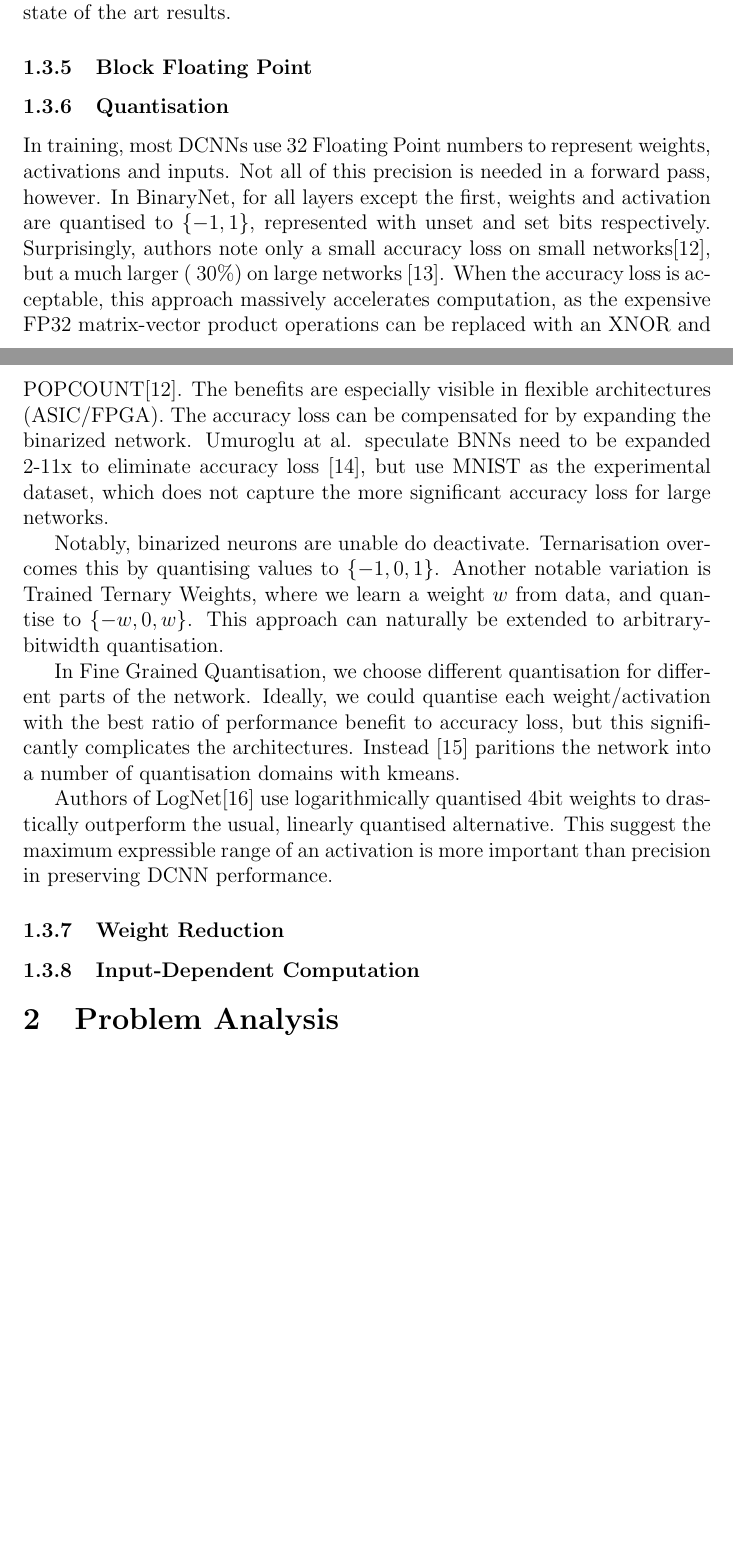
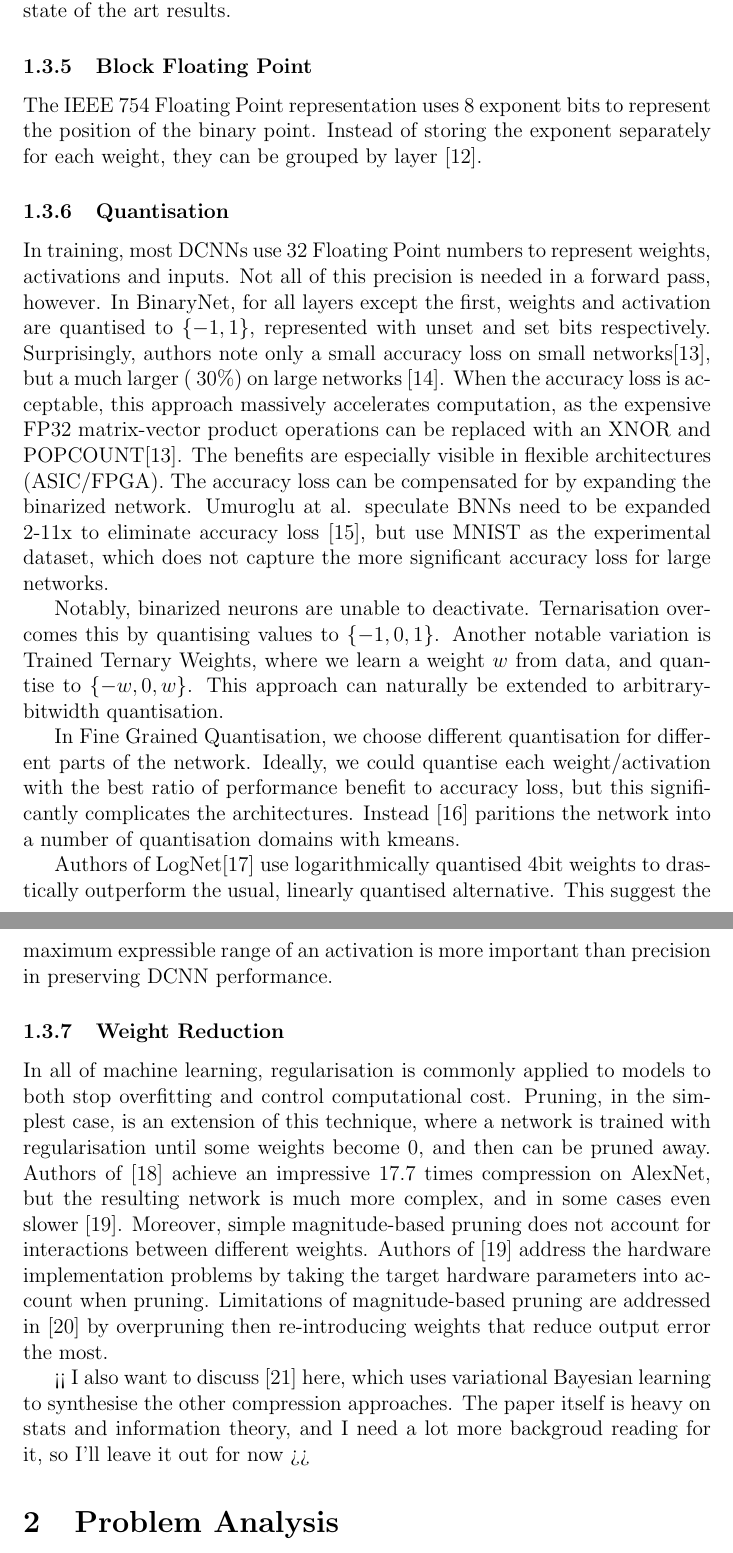
Before and after one commit to b-camacho/dis, a LaTeX document (main.tex): two parts of pages 5 and 6 of 8 before the commit and two parts of pages 6 and 7 of 10 after it, joined at a grey line, cut so that both start at the same text, the shorter picture padded with empty space. Compiled offline with pdfLaTeX.

Commit message:
weight sharing and pruning

```diff
--- a/main.tex
+++ b/main.tex
@@ -119,66 +129,111 @@ On both CPU and GPU, Single Instruction Multiple Data and Single Instruction Mul
 can be leveraged via existing Basic Linear Algebra Subprograms libraries.
 
 \subsubsection{Accelerating Convolution}
-The initial convolutional layers use most resources (both memory and compute) in a CNN \cite{karpathy2015cs231n},
+The initial convolutional layers use most resources (both memory and compute) in a CNN
+\cite{karpathy2015cs231n},
 making convolution the most lucrative target for optimisation.
-Mapping the input matrix into a Toeplitz Matrix, and unwinding the convolutional filter into a vector,
-lets us represent the complex convolution operation as a much simple matrix vector multiplication. This
+Mapping the input matrix into a Toeplitz Matrix, and unwinding the convolutional filter into
+a vector,
+lets us represent the complex convolution operation as a much simple matrix vector
+multiplication. This
 comes at the expense of duplicating input data \cite{sze2017efficient}
 
-The Convolution Theorem states that an elementwise multiplication of fourier-transformed kernel and input is equivalent to a convolution of their non-transformed counterparts, more precisely:
+The Convolution Theorem states that an elementwise multiplication of fourier-transformed kernel
+and input is equivalent to a convolution of their non-transformed counterparts, more precisely:
 \begin{gather}
 	f * g = \Fourier^{-1}(\Fourier(f) \cdot \Fourier(g))
 \end{gather}
 where $*$ denotes convolution.
-Computational complexity of "naively" convolving a $C \times W_i \times H_i$ input with a $C \times W_k \times H_k$ kernel is $O(CW_iH_iW_kH_k)$.
-Applying Fast Fourier Transform to the input, then doing elementwise multiplication followed by inverse FFT, has complexity
+Computational complexity of "naively" convolving a $C \times W_i \times H_i$ input with a $C
+\times W_k \times H_k$ kernel is $O(CW_iH_iW_kH_k)$.
+Applying Fast Fourier Transform to the input, then doing elementwise multiplication followed
+by inverse FFT, has complexity
 $$O(CH_iW_ilog(W_iH_i) + 4CW_iH_i + W_iH_i)$$
-Which represent the log-linear complixity of FFT, then the cost of piecewise multiplying 2 complex matricies,
-then inverse FFT on the now 1-channel feature map. The speedup obtained from this approach diminishes when $W_k, H_k << W_i, H_i$\cite{liu2016pruning}.
+Which represent the log-linear complixity of FFT, then the cost of piecewise multiplying 2
+complex matricies,
+then inverse FFT on the now 1-channel feature map. The speedup obtained from this approach
+diminishes when $W_k, H_k << W_i, H_i$\cite{liu2016pruning}.
 The Winograd convolution addresses this, outperforming FFT on small kernels.
-The 2 approaches can be synthesised in a single network, applying Winograd/FFT to different convolutional layers depending on kernel size \cite{zhuge2018face}
+The 2 approaches can be synthesised in a single network, applying Winograd/FFT to different
+convolutional layers depending on kernel size \cite{zhuge2018face}
 
-Spatial factorisation has been used to drastically improve efficiency of convolution kernels, for instance the edge-detecting Sobel kernel.
-An $W_k \times H_k$ kernel is factorised into a $1 \times W_k$ and $H_k \times 1$ vectors, which are applied to the image in sequence.
-For some kernels, this is $O(W_iH_i(W_k + H_k))$ operation is equivalent to the $O(W_iH_iW_kH_k)$ 2D convolution.
-Unfortunately, only a small subset of kernels are spatially separable (specifically, kernels whose column vectors are all the same vector multiplied by a scalar).
-In depthwise separable convolutions, we use a similar approach, where convolving a $W_i \times H_i \times C$ image with $D$ kernels of size $W_k \times H_k \times C$ is decomposed into 2 stages.
+Spatial factorisation has been used to drastically improve efficiency of convolution kernels,
+for instance the edge-detecting Sobel kernel.
+An $W_k \times H_k$ kernel is factorised into a $1 \times W_k$ and $H_k \times 1$ vectors,
+which are applied to the image in sequence.
+For some kernels, this is $O(W_iH_i(W_k + H_k))$ operation is equivalent to the $O(W_iH_iW_kH_k)$
+2D convolution.
+Unfortunately, only a small subset of kernels are spatially separable (specifically, kernels
+whose column vectors are all the same vector multiplied by a scalar).
+In depthwise separable convolutions, we use a similar approach, where convolving a $W_i \times
+H_i \times C$ image with $D$ kernels of size $W_k \times H_k \times C$ is decomposed into 2 stages.
 First, each input channel is convolved with a $W_k \times H_l \times 1$.
-The resulting intermediate feature map is then pointwise convolved with $D$ $1 \times 1 \times C$ kernels.
-Space and compute savings here stem from reusing the same $W_k \times H_k \times 1$ kernel for all of the pointwise kernels.
+The resulting intermediate feature map is then pointwise convolved with $D$ $1 \times 1 \times
+C$ kernels.
+Space and compute savings here stem from reusing the same $W_k \times H_k \times 1$ kernel for
+all of the pointwise kernels.
 This approach was introduced in \cite{howard2017mobilenets} and achieved state of the art results.
 
 \subsubsection{Block Floating Point}
+The IEEE 754 Floating Point representation uses 8 exponent bits to represent the position of
+the binary point.
+Instead of storing the exponent separately for each weight, they can be grouped by layer
+\cite{courbariaux2014training}.
 
 \subsubsection{Quantisation}
 In training, most DCNNs use 32 Floating Point numbers to represent weights, activations and inputs.
 Not all of this precision is needed in a forward pass, however.
-In BinaryNet, for all layers except the first, weights and activation are quantised to $\{-1, 1\}$, represented with unset and set bits respectively.
-Surprisingly, authors note only a small accuracy loss on small networks\cite{courbariaux2016binarynet}, but a much larger (~30\%) on large networks \cite{wang2019deep}.
-When the accuracy loss is acceptable, this approach massively accelerates computation, as the expensive FP32 matrix-vector product operations can be replaced with an XNOR and POPCOUNT\cite{courbariaux2016binarynet}.
+In BinaryNet, for all layers except the first, weights and activation are quantised to $\{-1,
+1\}$, represented with unset and set bits respectively.
+Surprisingly, authors note only a small accuracy loss on small
+networks\cite{courbariaux2016binarynet}, but a much larger (~30\%) on large networks
+\cite{wang2019deep}.
+When the accuracy loss is acceptable, this approach massively accelerates computation,
+as the expensive FP32 matrix-vector product operations can be replaced with an XNOR and
+POPCOUNT\cite{courbariaux2016binarynet}.
 The benefits are especially visible in flexible architectures (ASIC/FPGA).
 The accuracy loss can be compensated for by expanding the binarized network.
-Umuroglu at al. speculate BNNs need to be expanded 2-11x to eliminate accuracy loss \cite{umuroglu2016finn},
-but use MNIST as the experimental dataset, which does not capture the more significant accuracy loss for large networks.
+Umuroglu at al. speculate BNNs need to be expanded 2-11x to eliminate accuracy loss
+\cite{umuroglu2016finn},
+but use MNIST as the experimental dataset, which does not capture the more significant accuracy
+loss for large networks.
 
-Notably, binarized neurons are unable do deactivate. Ternarisation overcomes this by quantising values to $\{-1, 0, 1\}$.
-Another notable variation is Trained Ternary Weights, where we learn a weight $w$ from data, and quantise to $\{-w, 0 ,w\}$.
+Notably, binarized neurons are unable to deactivate. Ternarisation overcomes this by quantising
+values to $\{-1, 0, 1\}$.
+Another notable variation is Trained Ternary Weights, where we learn a weight $w$ from data,
+and quantise to $\{-w, 0 ,w\}$.
 This approach can naturally be extended to arbitrary-bitwidth quantisation.
 
 In Fine Grained Quantisation, we choose different quantisation for different parts of the network.
-Ideally, we could quantise each weight/activation with the best ratio of performance benefit to accuracy loss,
+Ideally, we could quantise each weight/activation with the best ratio of performance benefit
+to accuracy loss,
 but this significantly complicates the architectures.
-Instead \cite{wu2016quantized} paritions the network into a number of quantisation domains with kmeans.
+Instead \cite{wu2016quantized} paritions the network into a number of quantisation domains
+with kmeans.
 
-Authors of LogNet\cite{lee2017lognet} use logarithmically quantised 4bit weights to drastically outperform the usual, linearly quantised alternative.
-This suggest the maximum expressible range of an activation is more important than precision in preserving DCNN performance.
+Authors of LogNet\cite{lee2017lognet} use logarithmically quantised 4bit weights to drastically
+outperform the usual, linearly quantised alternative.
+This suggest the maximum expressible range of an activation is more important than precision
+in preserving DCNN performance.
 
 \subsubsection{Weight Reduction}
+In all of machine learning, regularisation is commonly applied to models to both stop overfitting
+and control computational cost.
+Pruning, in the simplest case, is an extension of this technique, where a network is trained
+with regularisation until some weights become 0, and then can be pruned away.
+Authors of \cite{guo2016dynamic} achieve an impressive 17.7 times compression on AlexNet,
+but the resulting network is much more complex, and in some cases even slower \cite{yu2017scalpel}.
+Moreover, simple magnitude-based pruning does not account for interactions between different
+weights.
+Authors of \cite{yu2017scalpel} address the hardware implementation problems by taking the
+target hardware parameters into account when pruning.
+Limitations of magnitude-based pruning are addressed in \cite{yang2017designing} by overpruning
+then re-introducing weights that reduce output error the most.
 
-\subsubsection{Input-Dependent Computation}
-
-
-
+<< I also want to discuss \cite{ullrich2017soft} here, which uses variational Bayesian learning
+to synthesise the other compression approaches.
+The paper itself is heavy on stats and information theory, and I need a lot more backgroud
+reading for it, so I'll leave it out for now >>
 \section{Problem Analysis}
 
 \section{Design and Implementation}
```
Also changed, not shown: bibliography.bib (+29 -0 lines), main.tex (14 more changed lines).
